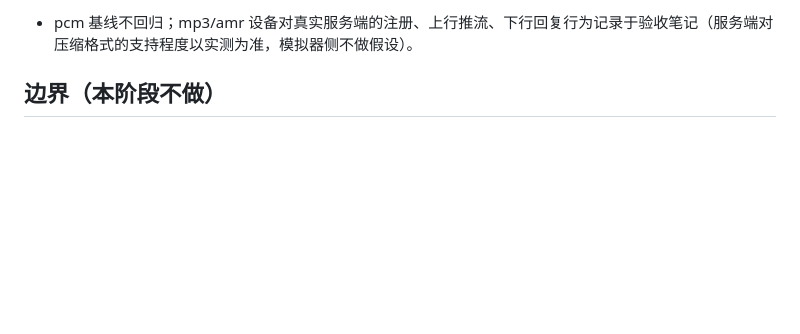
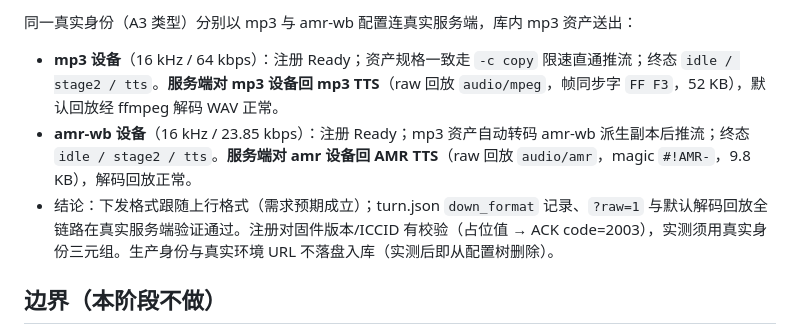
Before and after one commit to xie-fan/device, a Markdown page: docs/toy-device-simulator/phase5.md, the part around one of its changes. GitHub-like rendering; blank space fills up the shorter version.

Commit message:
phase5g: 补真实服务端 mp3/amr-wb 实测结论
mp3 与 amr-wb 设备均注册成功并完成完整 turn（idle/stage2/tts）：
服务端下发格式跟随上行格式（mp3 回 mp3、amr 回 AMR），格式感知
落盘与 raw/解码回放全链路验证通过；注册校验固件/ICCID，生产身份
不落盘入库

```diff
--- a/docs/toy-device-simulator/phase5.md
+++ b/docs/toy-device-simulator/phase5.md
@@ -54,5 +54,9 @@ speak 受理在 Phase 2 合同（architecture.md §4.1 受理顺序）之上叠
 
-- pcm 基线不回归；mp3/amr 设备对真实服务端的注册、上行推流、下行回复行为记录于验收笔记（服务端对压缩格式的支持程度以实测为准，模拟器侧不做假设）。
+同一真实身份（A3 类型）分别以 mp3 与 amr-wb 配置连真实服务端，库内 mp3 资产送出：
+
+- **mp3 设备**（16 kHz / 64 kbps）：注册 Ready；资产规格一致走 `-c copy` 限速直通推流；终态 `idle / stage2 / tts`。**服务端对 mp3 设备回 mp3 TTS**（raw 回放 `audio/mpeg`，帧同步字 `FF F3`，52 KB），默认回放经 ffmpeg 解码 WAV 正常。
+- **amr-wb 设备**（16 kHz / 23.85 kbps）：注册 Ready；mp3 资产自动转码 amr-wb 派生副本后推流；终态 `idle / stage2 / tts`。**服务端对 amr 设备回 AMR TTS**（raw 回放 `audio/amr`，magic `#!AMR-`，9.8 KB），解码回放正常。
+- 结论：下发格式跟随上行格式（需求预期成立）；turn.json `down_format` 记录、`?raw=1` 与默认解码回放全链路在真实服务端验证通过。注册对固件版本/ICCID 有校验（占位值 → ACK code=2003），实测须用真实身份三元组。生产身份与真实环境 URL 不落盘入库（实测后即从配置树删除）。
 
 ## 边界（本阶段不做）
 
```
Also changed, not shown: other parts of docs/toy-device-simulator/phase5.md (+1 -1 lines).
